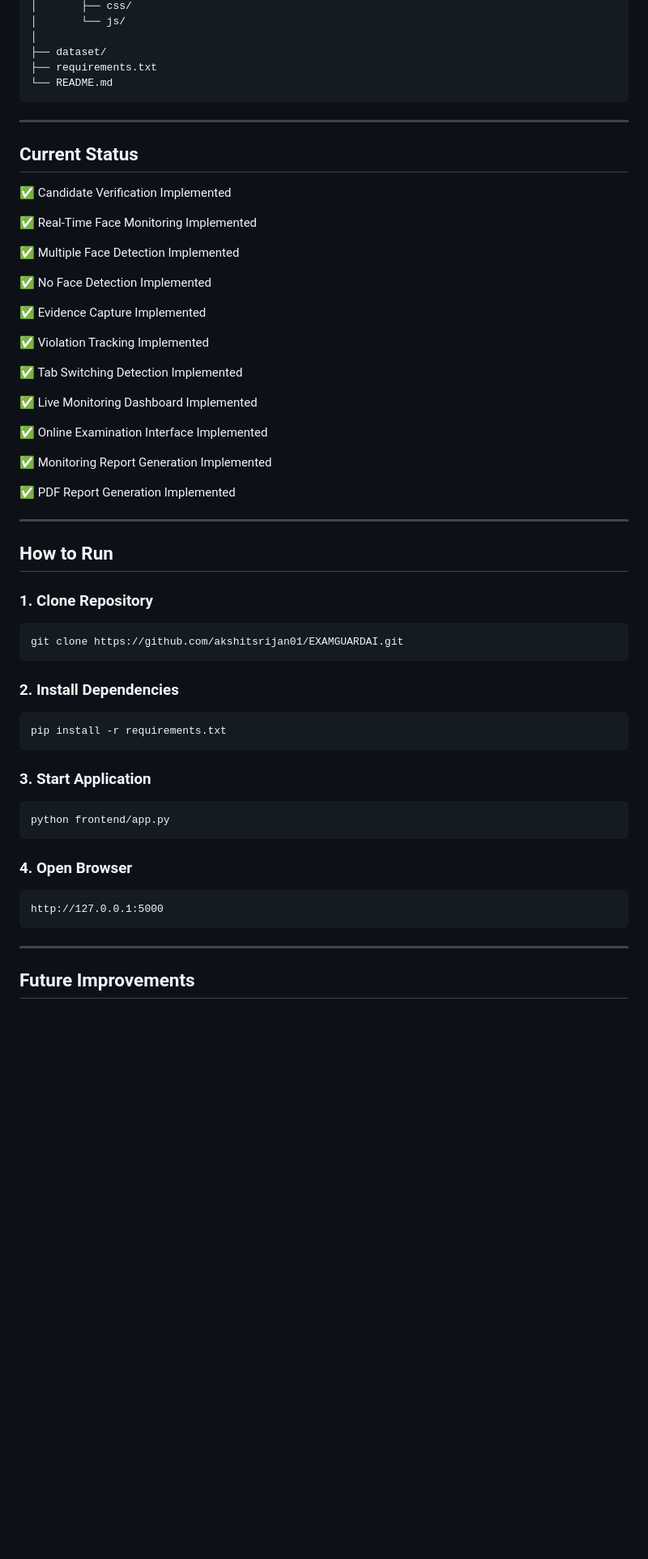
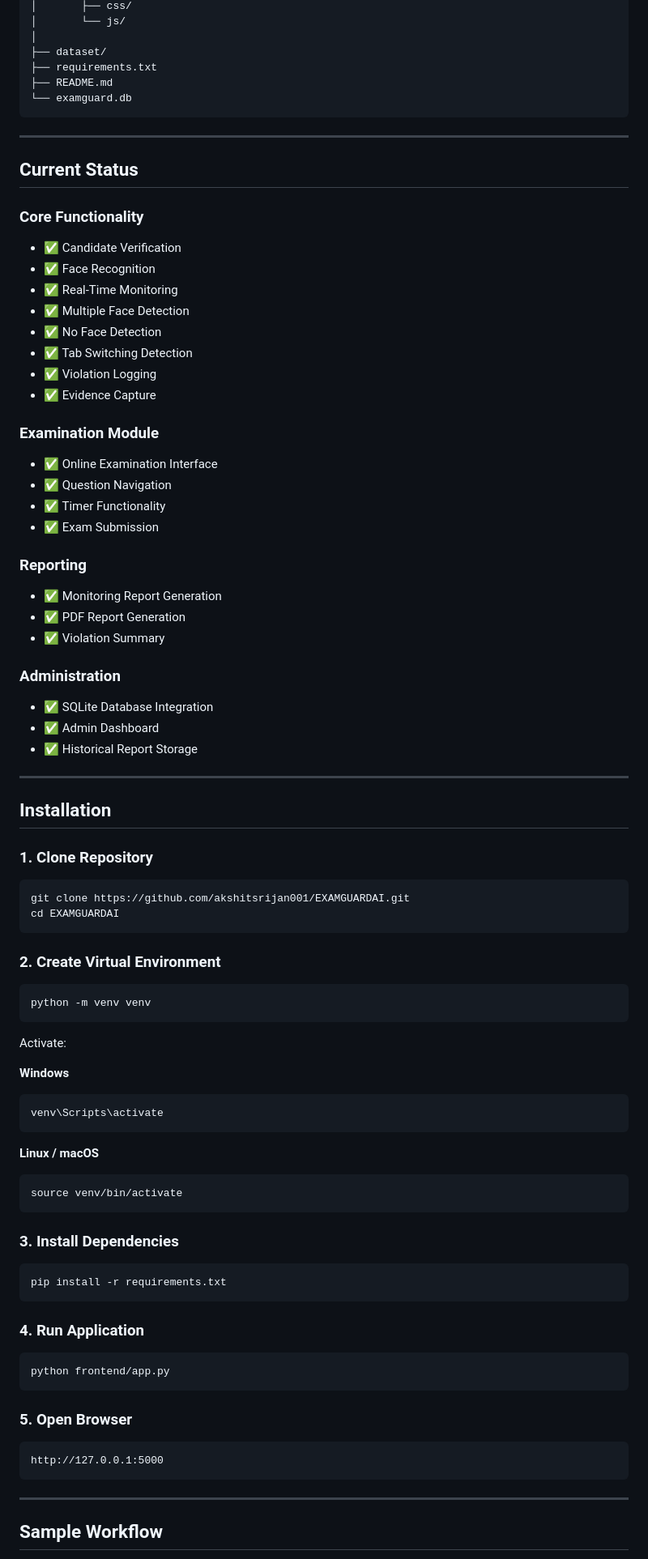
Before and after one commit to akshitsrijan001/EXAMGUARDAI, a Markdown page: README.md, the part around one of its changes. Shown at 81% size. GitHub-like rendering; blank space fills up the shorter version.

````diff
--- a/README.md
+++ b/README.md
@@ -124,58 +160,88 @@ ExamGuardAI/
 │
 ├── dataset/
 ├── requirements.txt
-└── README.md
+├── README.md
+└── examguard.db
 ```
 
 ---
 
 ## Current Status
 
-✅ Candidate Verification Implemented
+### Core Functionality
 
-✅ Real-Time Face Monitoring Implemented
+* ✅ Candidate Verification
+* ✅ Face Recognition
+* ✅ Real-Time Monitoring
+* ✅ Multiple Face Detection
+* ✅ No Face Detection
+* ✅ Tab Switching Detection
+* ✅ Violation Logging
+* ✅ Evidence Capture
 
-✅ Multiple Face Detection Implemented
+### Examination Module
 
-✅ No Face Detection Implemented
+* ✅ Online Examination Interface
+* ✅ Question Navigation
+* ✅ Timer Functionality
+* ✅ Exam Submission
 
-✅ Evidence Capture Implemented
+### Reporting
 
-✅ Violation Tracking Implemented
+* ✅ Monitoring Report Generation
+* ✅ PDF Report Generation
+* ✅ Violation Summary
 
-✅ Tab Switching Detection Implemented
+### Administration
 
-✅ Live Monitoring Dashboard Implemented
-
-✅ Online Examination Interface Implemented
-
-✅ Monitoring Report Generation Implemented
-
-✅ PDF Report Generation Implemented
+* ✅ SQLite Database Integration
+* ✅ Admin Dashboard
+* ✅ Historical Report Storage
 
 ---
 
-## How to Run
+## Installation
 
 ### 1. Clone Repository
 
 ```bash
-git clone https://github.com/akshitsrijan01/EXAMGUARDAI.git
+git clone https://github.com/akshitsrijan001/EXAMGUARDAI.git
+cd EXAMGUARDAI
 ```
 
-### 2. Install Dependencies
+### 2. Create Virtual Environment
+
+```bash
+python -m venv venv
+```
+
+Activate:
+
+**Windows**
+
+```bash
+venv\Scripts\activate
+```
+
+**Linux / macOS**
+
+```bash
+source venv/bin/activate
+```
+
+### 3. Install Dependencies
 
 ```bash
 pip install -r requirements.txt
 ```
 
-### 3. Start Application
+### 4. Run Application
 
 ```bash
 python frontend/app.py
 ```
 
-### 4. Open Browser
+### 5. Open Browser
 
 ```text
 http://127.0.0.1:5000
@@ -183,5 +249,5 @@ http://127.0.0.1:5000
 
 ---
 
-## Future Improvements
+## Sample Workflow
 
````
Also changed, not shown: other parts of README.md (+112 -55 lines).
